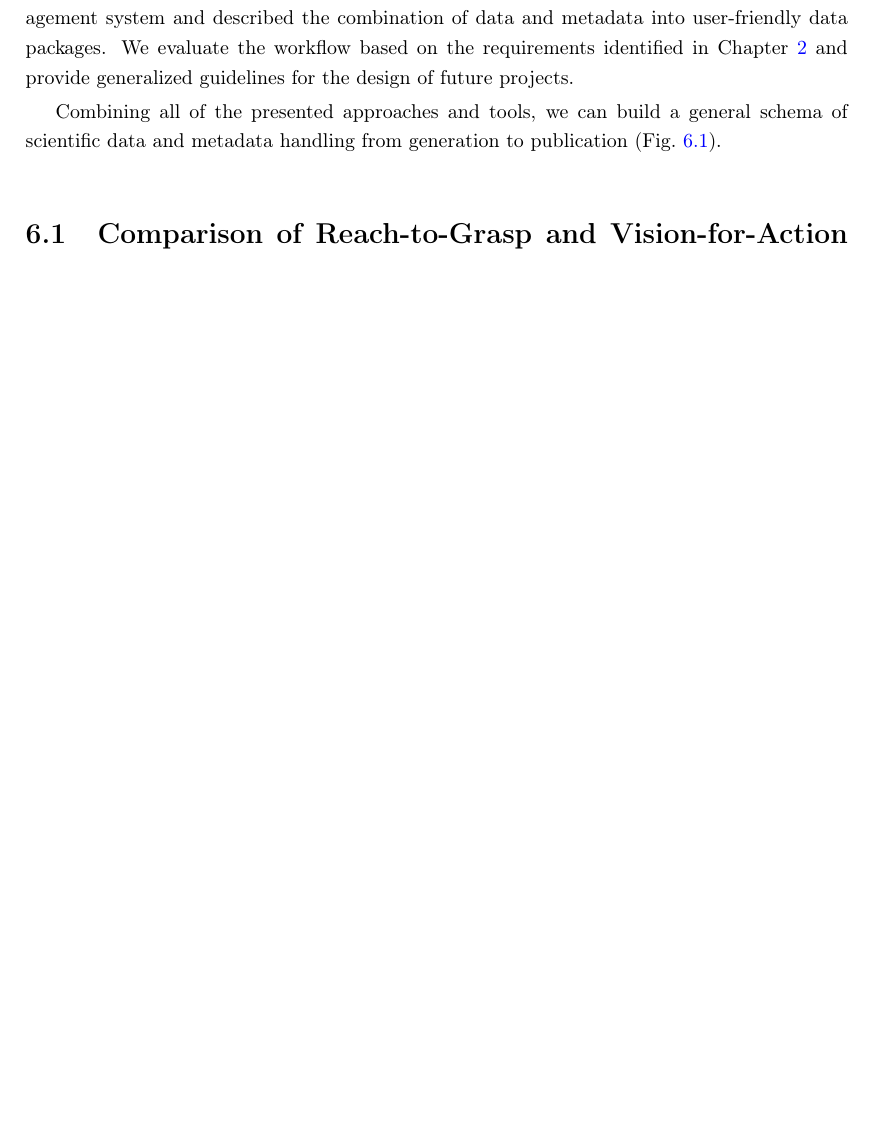
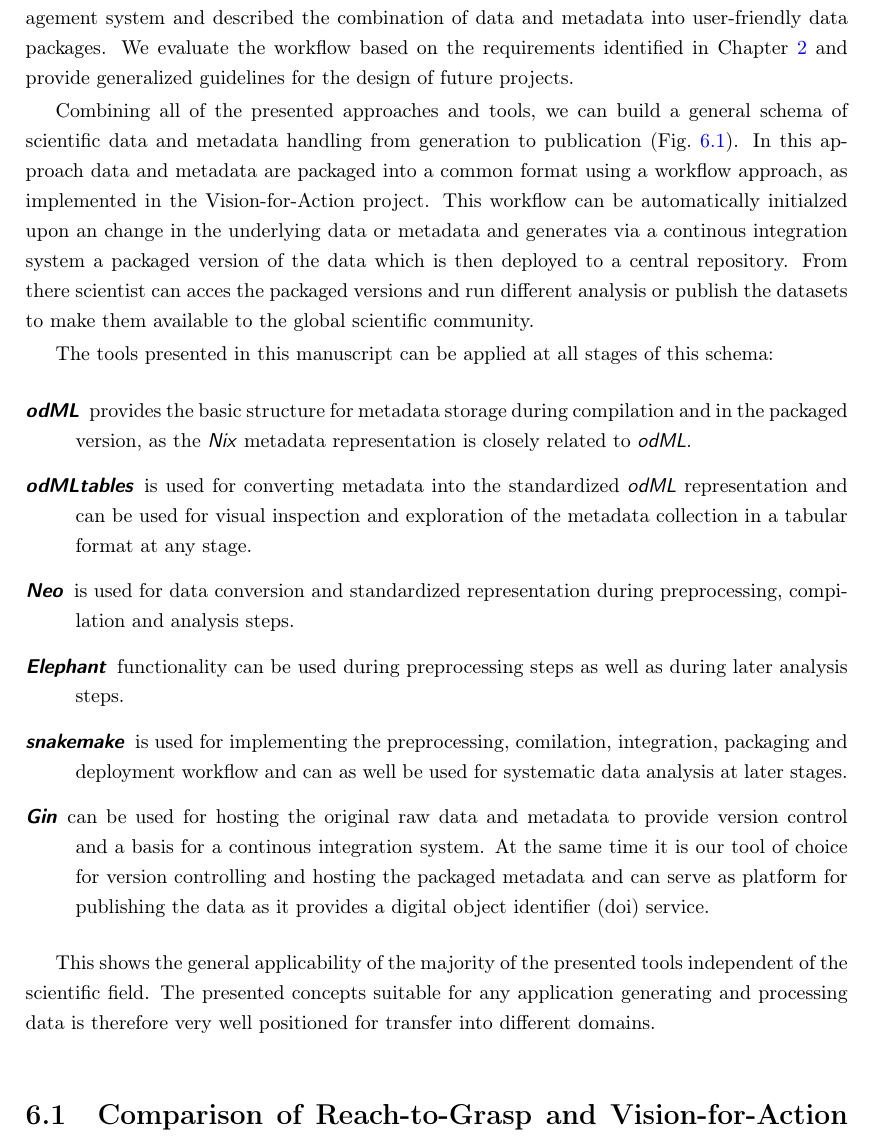
Before and after one commit to JuliaSprenger/PhD_thesis, a LaTeX thesis (latex/main.tex, which reads latex/sections/Section_6.tex): part of page 115 of 132, cut so that both start at the same text, the shorter picture padded with empty space. Compiled offline with pdfLaTeX.

Commit message:
Add paragraph embedding picture in discussion

```diff
--- a/latex/sections/Section_6.tex
+++ b/latex/sections/Section_6.tex
@@ -10,7 +10,21 @@
 
 Finally we introduce the second electrophysiological experiment, the successor of the Reach-to-Grasp experiment, which is also recording neuronal signals from a behaving monkey, but in a more complex experimental design: In the Vision-for-Action experiment neuronal signals are recorded from two cortical areas at once using two parallel, synchronized recording setups. In addition the monkey is trained to track visual targets in a horizontal plane with a manually operated curser while his eye and hand movements are recorded in simultaneously. The organization of data and metadata in this experiment is designed for facilitated access and organization in later processing steps. We implemented a comprehensive metadata workflow integrating metadata in a modular, automatized fashion using the \code{snakemake} workflow management system and described the combination of data and metadata into user-friendly data packages. We evaluate the workflow based on the requirements identified in \cref{sec:data} and provide generalized guidelines for the design of future projects.
 
-Combining all of the presented approaches and tools, we can build a general schema of scientific data and metadata handling from generation to publication (\cref{fig:disc_general_schema}).
+Combining all of the presented approaches and tools, we can build a general schema of scientific data and metadata handling from generation to publication (\cref{fig:disc_general_schema}). In this approach data and metadata are packaged into a common format using a workflow approach, as implemented in the Vision-for-Action project. This workflow can be automatically initialzed upon an change in the underlying data or metadata and generates via a continous integration system a packaged version of the data which is then deployed to a central repository. From there scientist can acces the packaged versions and run different analysis or publish the datasets to make them available to the global scientific community.
+
+The tools presented in this manuscript can be applied at all stages of this schema:
+\begin{description}
+ \setlength\itemsep{0pt}
+ \item[\software{odML}] provides the basic structure for metadata storage during compilation and in the packaged version, as the \software{Nix} metadata representation is closely related to \software{odML}.
+ \item[\software{odMLtables}] is used for converting metadata into the standardized \software{odML} representation and can be used for visual inspection and exploration of the metadata collection in a tabular format at any stage.
+ \item[\software{Neo}] is used for data conversion and standardized representation during preprocessing, compilation and analysis steps.
+ \item[\software{Elephant}] functionality can be used during preprocessing steps as well as during later analysis steps.
+ \item[\software{snakemake}] is used for implementing the preprocessing, comilation, integration, packaging and deployment workflow and can as well be used for systematic data analysis at later stages.
+ \item[\software{Gin}] can be used for hosting the original raw data and metadata to provide version control and a basis for a continous integration system. At the same time it is our tool of choice for version controlling and hosting the packaged metadata and can serve as platform for publishing the data as it provides a digital object identifier (doi) service.
+\end{description}
+
+This shows the general applicability of the majority of the presented tools independent of the scientific field. The presented concepts suitable for any application generating and processing data is therefore very well positioned for transfer into different domains.
+
 
 \begin{figure}
  \includesvg[width=\textwidth]{figures/discussion_global_picture_escus}
```
